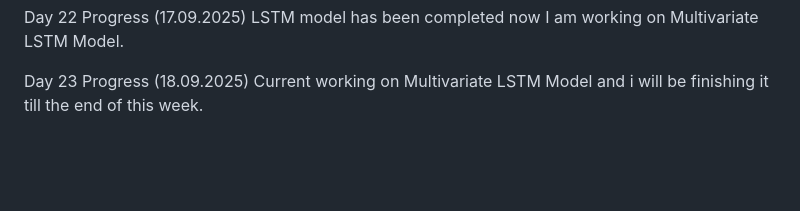
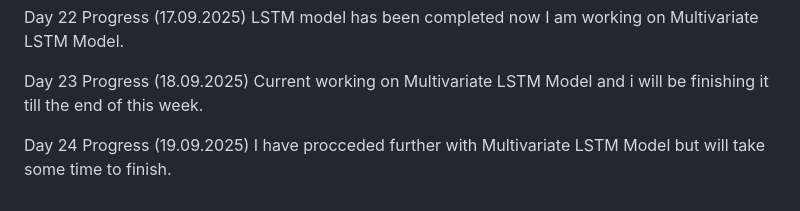
Before and after one commit to mentor-pranaya/-Dynamic-Player-Transfer-Value-Prediction-using-AI-and-Multi-source-Data-, a Markdown page: Progress.md, the part around the change. GitHub-like rendering; blank space fills up the shorter version.

```diff
--- a/Progress.md
+++ b/Progress.md
@@ -131,3 +131,7 @@ LSTM model has been completed now I am working on Multivariate LSTM Model.
 
 Day 23 Progress (18.09.2025)
 Current working on Multivariate LSTM Model and i will be finishing it till the end of this week.
+
+
+Day 24 Progress (19.09.2025)
+I have procceded further with Multivariate LSTM Model but will take some time to finish.
```
